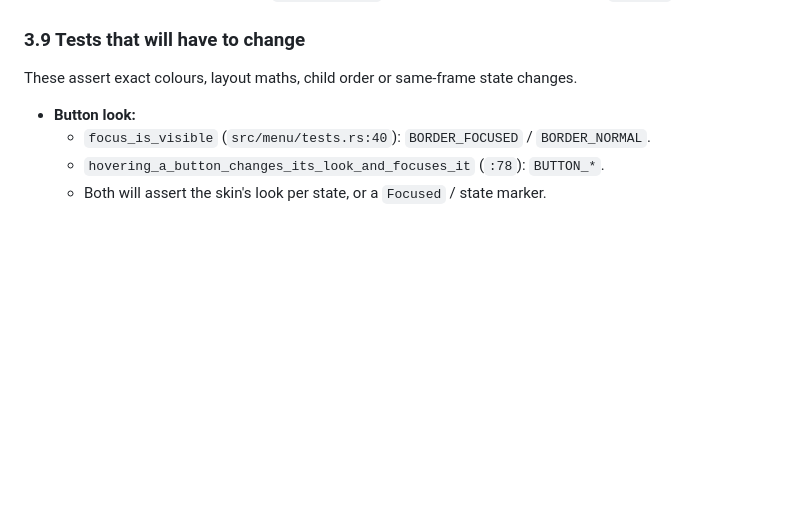
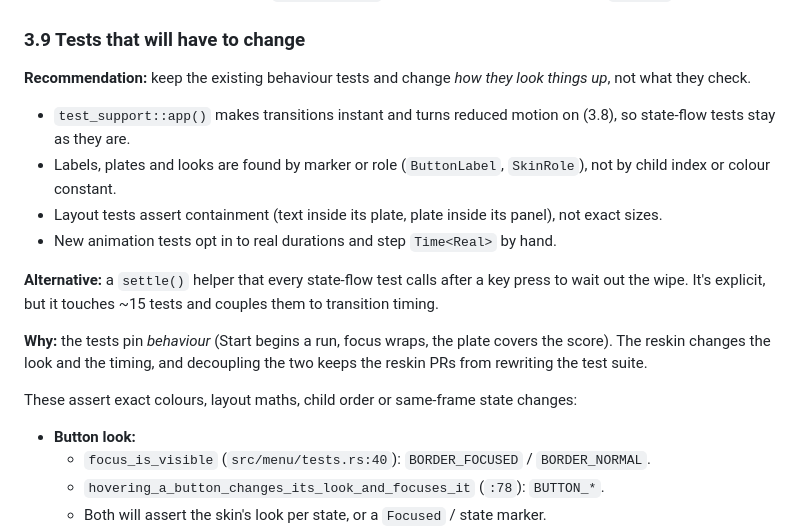
Before and after one commit to frederickbrock/breakout, a Markdown page: docs/ui/direction.md, the part around the change. Rendered like a GitHub page; blank space fills up the shorter version.

Commit message:
docs(sim-3rd.1): recommendation and alternative for the affected-tests decision
Co-Authored-By: Claude Opus 5.5 <noreply@anthropic.com>

```diff
--- a/docs/ui/direction.md
+++ b/docs/ui/direction.md
@@ -491,7 +491,19 @@ use its own clock.
 
 ### 3.9 Tests that will have to change
 
-These assert exact colours, layout maths, child order or same-frame state changes.
+**Recommendation:** keep the existing behaviour tests and change *how they look things up*, not what they check.
+- `test_support::app()` makes transitions instant and turns reduced motion on (3.8), so state-flow tests stay as they are.
+- Labels, plates and looks are found by marker or role (`ButtonLabel`, `SkinRole`), not by child index or colour constant.
+- Layout tests assert containment (text inside its plate, plate inside its panel), not exact sizes.
+- New animation tests opt in to real durations and step `Time<Real>` by hand.
+
+**Alternative:** a `settle()` helper that every state-flow test calls after a key press to wait out the wipe. It's explicit,
+but it touches ~15 tests and couples them to transition timing.
+
+**Why:** the tests pin *behaviour* (Start begins a run, focus wraps, the plate covers the score). The reskin changes the look and
+the timing, and decoupling the two keeps the reskin PRs from rewriting the test suite.
+
+These assert exact colours, layout maths, child order or same-frame state changes:
 
 - **Button look:**
   - `focus_is_visible` (`src/menu/tests.rs:40`): `BORDER_FOCUSED` / `BORDER_NORMAL`.
```
